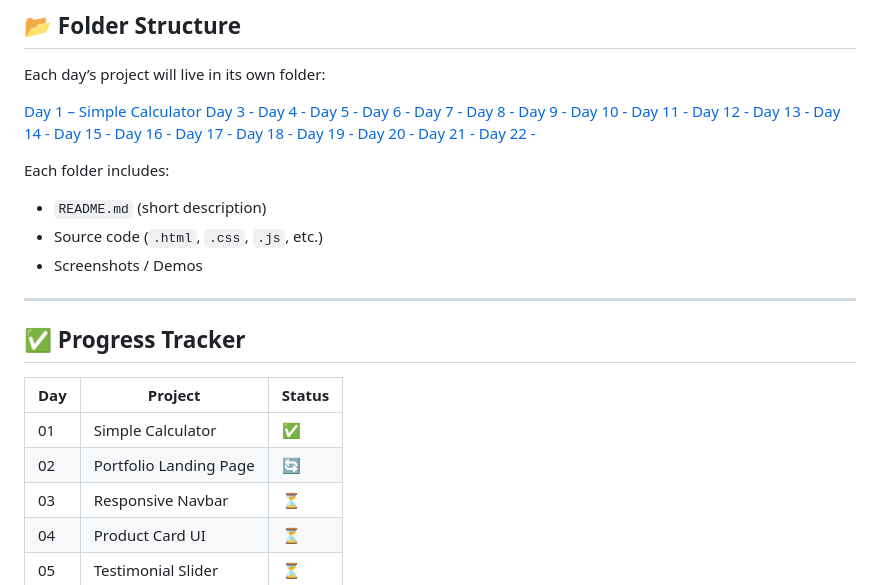
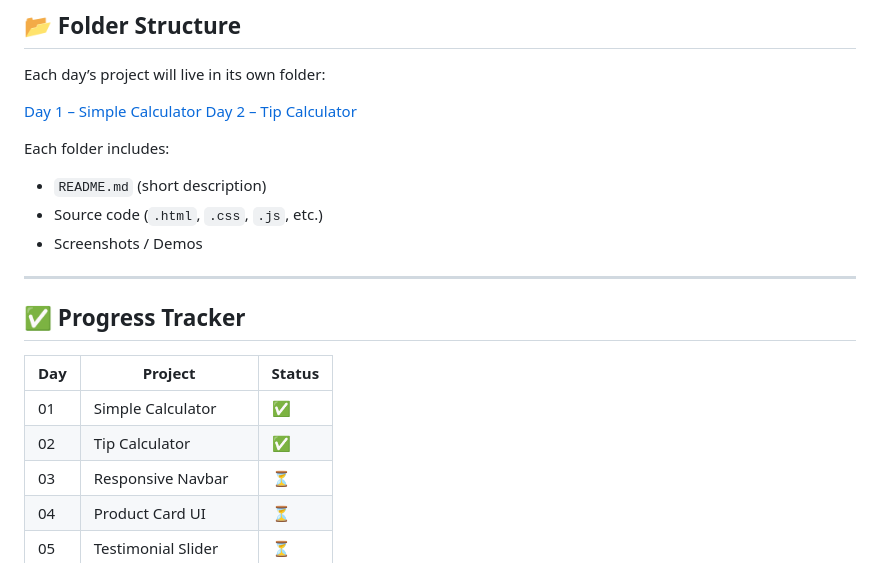
Before and after one commit to Jay-the-dev/60-day-Frontend-challenge, a Markdown page: README.md, the part around the change. Rendered like a GitHub page.

```diff
--- a/README.md
+++ b/README.md
@@ -47,26 +47,8 @@ To build a solid portfolio and sharpen my skills in frontend development by comp
 Each day’s project will live in its own folder:
 
 [Day 1 – Simple Calculator](./Day01-Calculator/)
-[Day 3 -]()
-[Day 4 -]()
-[Day 5 -]()
-[Day 6 -]()
-[Day 7 -]()
-[Day 8 -]()
-[Day 9 -]()
-[Day 10 -]()
-[Day 11 -]()
-[Day 12 -]()
-[Day 13 -]()
-[Day 14 -]()
-[Day 15 -]()
-[Day 16 -]()
-[Day 17 -]()
-[Day 18 -]()
-[Day 19 -]()
-[Day 20 -]()
-[Day 21 -]()
-[Day 22 -]()
+[Day 2 – Tip Calculator](./Day02-tip-calculator/)
+
 
 
 
@@ -82,7 +64,7 @@ Each folder includes:
 | Day | Project | Status |
 |-----|---------|--------|
 | 01  | Simple Calculator | ✅ |
-| 02  | Portfolio Landing Page | 🔄 |
+| 02  | Tip Calculator | ✅ |
 | 03  | Responsive Navbar | ⏳ |
 | 04  | Product Card UI | ⏳ |
 | 05  | Testimonial Slider | ⏳ |
```
Also changed, not shown: Day02-tip-calculator/README.md (renamed from Da02-tip-calculator/README.md), Day02-tip-calculator/screenshot.png (renamed from Da02-tip-calculator/screenshot.png), 6 other files.
